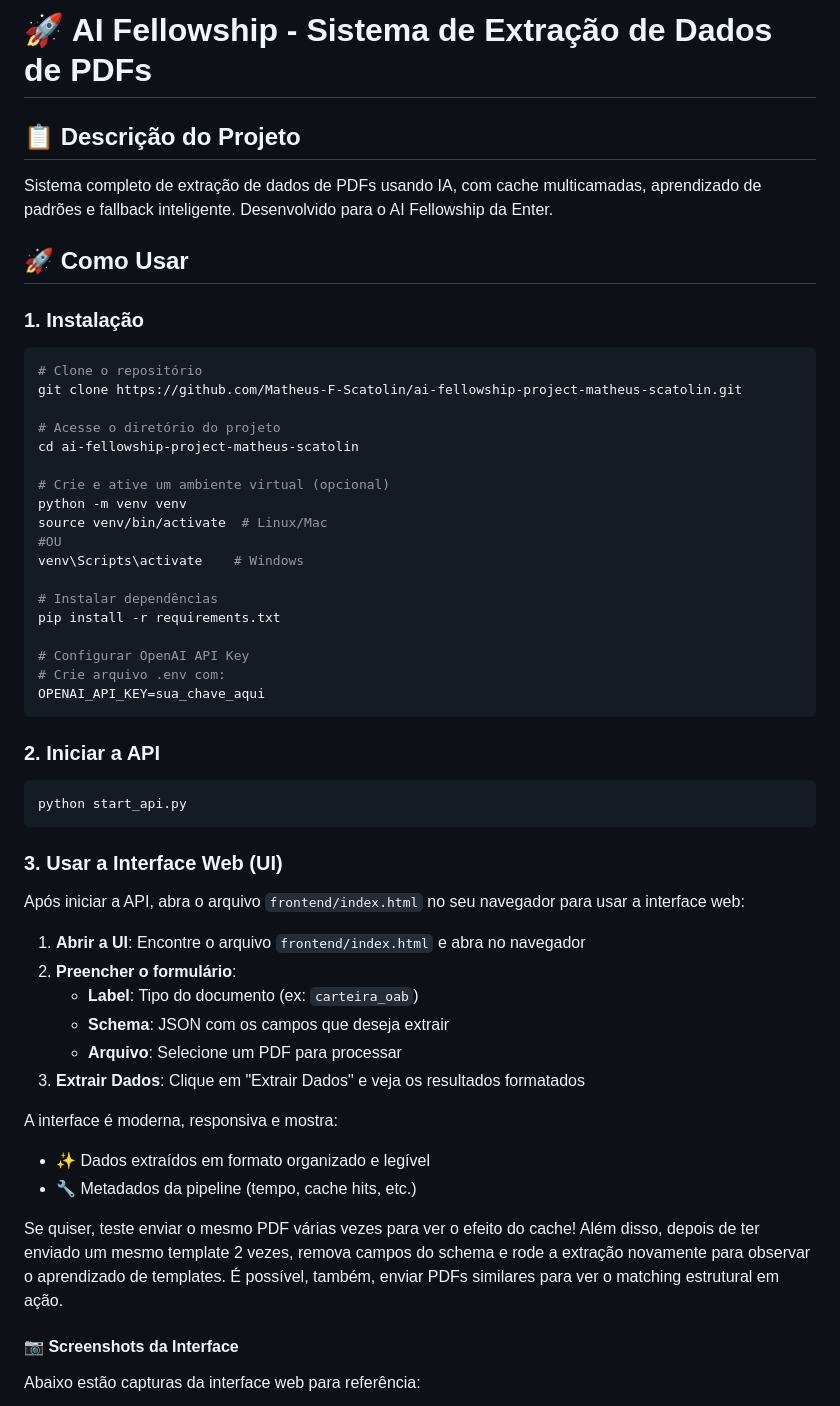
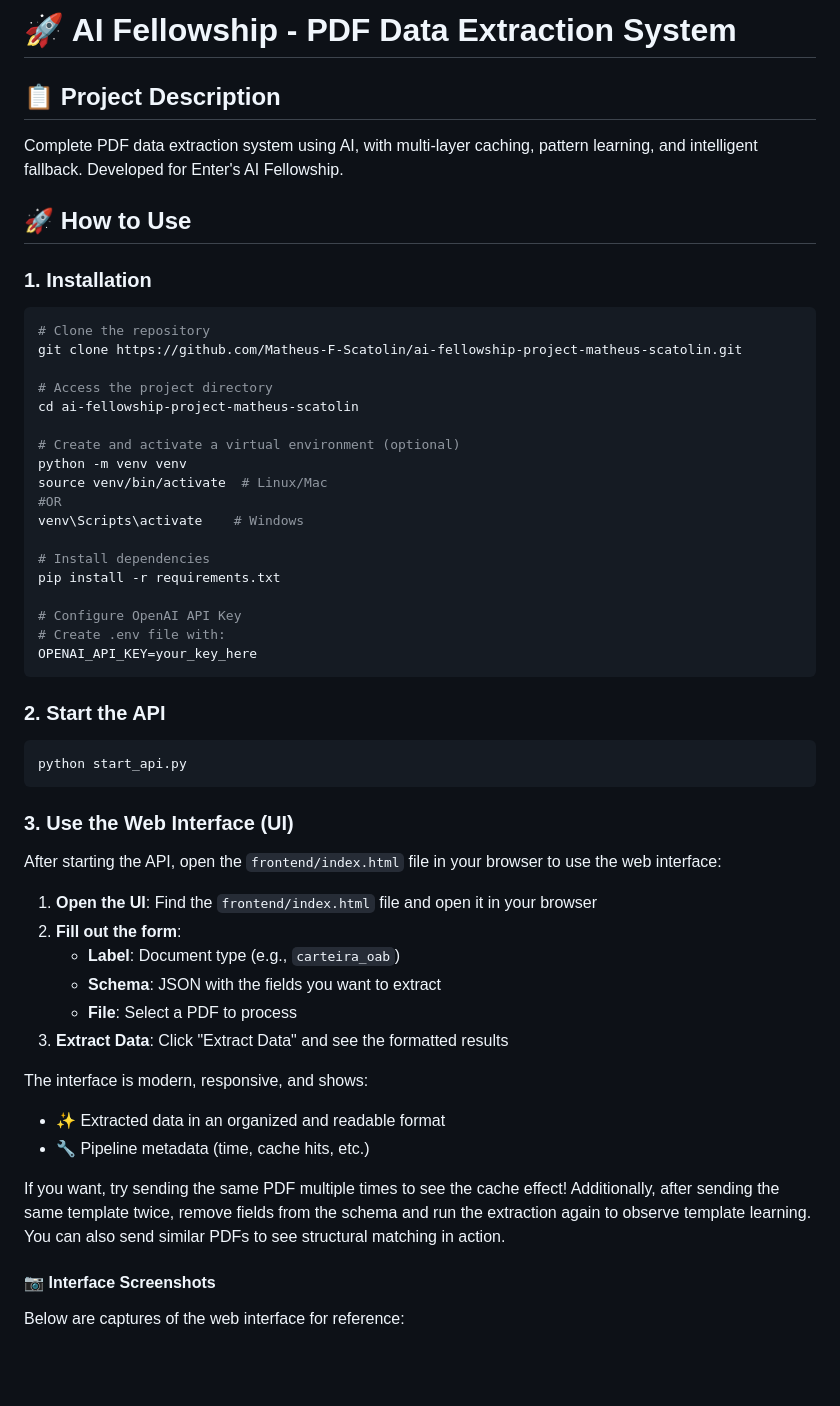
Before and after one commit to Matheus-F-Scatolin/ai-fellowship-project-matheus-scatolin, a Markdown page: README.md, the part around the change printed below. Drawn GitHub-style; blank space fills up the shorter version.

````diff
--- a/README.md
+++ b/README.md
@@ -1,58 +1,58 @@
-# 🚀 AI Fellowship - Sistema de Extração de Dados de PDFs
+# 🚀 AI Fellowship - PDF Data Extraction System
 
-## 📋 Descrição do Projeto
+## 📋 Project Description
 
-Sistema completo de extração de dados de PDFs usando IA, com cache multicamadas, aprendizado de padrões e fallback inteligente. Desenvolvido para o AI Fellowship da Enter.
+Complete PDF data extraction system using AI, with multi-layer caching, pattern learning, and intelligent fallback. Developed for Enter's AI Fellowship.
 
-## 🚀 Como Usar
+## 🚀 How to Use
 
-### 1. Instalação
+### 1. Installation
 
 ```bash
-# Clone o repositório
+# Clone the repository
 git clone https://github.com/Matheus-F-Scatolin/ai-fellowship-project-matheus-scatolin.git
 
-# Acesse o diretório do projeto
+# Access the project directory
 cd ai-fellowship-project-matheus-scatolin
 
-# Crie e ative um ambiente virtual (opcional)
+# Create and activate a virtual environment (optional)
 python -m venv venv
 source venv/bin/activate  # Linux/Mac
-#OU
+#OR
 venv\Scripts\activate    # Windows
 
-# Instalar dependências
+# Install dependencies
 pip install -r requirements.txt
 
-# Configurar OpenAI API Key
-# Crie arquivo .env com:
-OPENAI_API_KEY=sua_chave_aqui
+# Configure OpenAI API Key
+# Create .env file with:
+OPENAI_API_KEY=your_key_here
 ```
 
-### 2. Iniciar a API
+### 2. Start the API
 
 ```bash
 python start_api.py
 ```
 
-### 3. Usar a Interface Web (UI)
+### 3. Use the Web Interface (UI)
 
-Após iniciar a API, abra o arquivo `frontend/index.html` no seu navegador para usar a interface web:
+After starting the API, open the `frontend/index.html` file in your browser to use the web interface:
 
-1. **Abrir a UI**: Encontre o arquivo `frontend/index.html` e abra no navegador
-2. **Preencher o formulário**:
-   - **Label**: Tipo do documento (ex: `carteira_oab`)
-   - **Schema**: JSON com os campos que deseja extrair
-   - **Arquivo**: Selecione um PDF para processar
-3. **Extrair Dados**: Clique em "Extrair Dados" e veja os resultados formatados
+1. **Open the UI**: Find the `frontend/index.html` file and open it in your browser
+2. **Fill out the form**:
+   - **Label**: Document type (e.g., `carteira_oab`)
+   - **Schema**: JSON with the fields you want to extract
+   - **File**: Select a PDF to process
+3. **Extract Data**: Click "Extract Data" and see the formatted results
 
-A interface é moderna, responsiva e mostra:
-- ✨ Dados extraídos em formato organizado e legível
-- 🔧 Metadados da pipeline (tempo, cache hits, etc.)
+The interface is modern, responsive, and shows:
+- ✨ Extracted data in an organized and readable format
+- 🔧 Pipeline metadata (time, cache hits, etc.)
 
-Se quiser, teste enviar o mesmo PDF várias vezes para ver o efeito do cache! Além disso, depois de ter enviado um mesmo template 2 vezes, remova campos do schema e rode a extração novamente para observar o aprendizado de templates. É possível, também, enviar PDFs similares para ver o matching estrutural em ação.
+If you want, try sending the same PDF multiple times to see the cache effect! Additionally, after sending the same template twice, remove fields from the schema and run the extraction again to observe template learning. You can also send similar PDFs to see structural matching in action.
 
-#### 📷 Screenshots da Interface
+#### 📷 Interface Screenshots
 
-Abaixo estão capturas da interface web para referência:
+Below are captures of the web interface for reference:
 
````
Also changed, not shown: other parts of README.md (+101 -101 lines).
